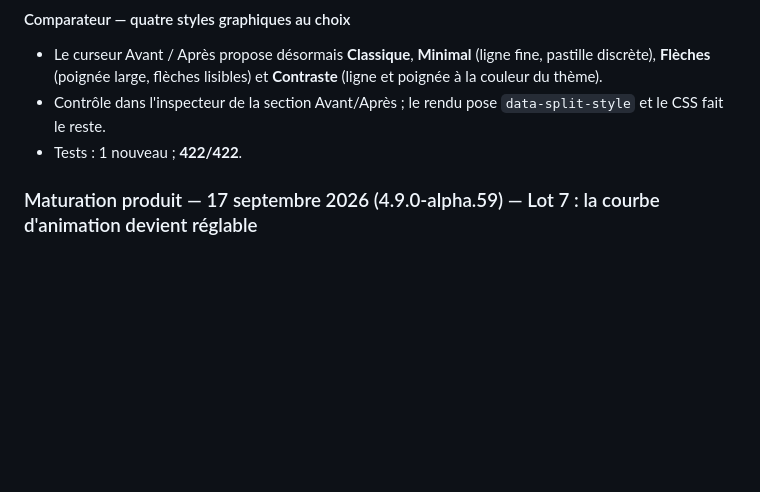
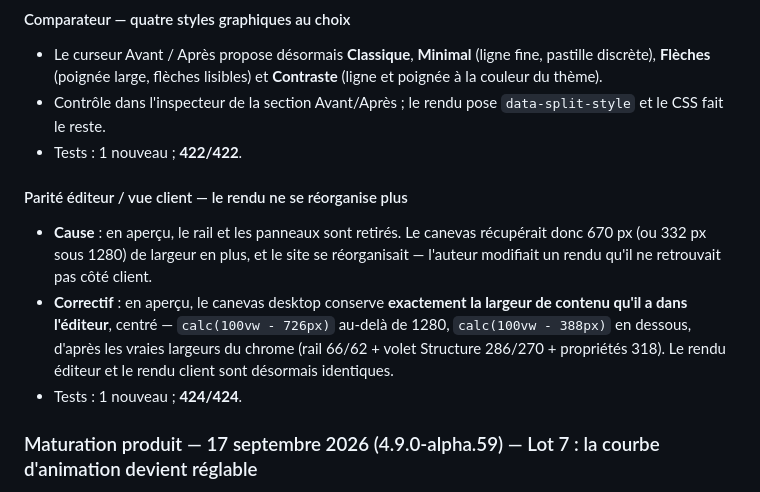
Before and after one commit to kxmXX/artisite-prospector, a Markdown page: CHANGELOG.md, the part around the change. Drawn GitHub-style; blank space fills up the shorter version.

```diff
--- a/CHANGELOG.md
+++ b/CHANGELOG.md
@@ -91,6 +91,12 @@ et ce projet adhère à la numérotation [Semantic Versioning](https://semver.or
 - Le curseur Avant / Après propose désormais **Classique**, **Minimal** (ligne fine, pastille discrète), **Flèches** (poignée large, flèches lisibles) et **Contraste** (ligne et poignée à la couleur du thème).
 - Contrôle dans l'inspecteur de la section Avant/Après ; le rendu pose `data-split-style` et le CSS fait le reste.
 - Tests : 1 nouveau ; **422/422**.
+
+#### Parité éditeur / vue client — le rendu ne se réorganise plus
+
+- **Cause** : en aperçu, le rail et les panneaux sont retirés. Le canevas récupérait donc 670 px (ou 332 px sous 1280) de largeur en plus, et le site se réorganisait — l'auteur modifiait un rendu qu'il ne retrouvait pas côté client.
+- **Correctif** : en aperçu, le canevas desktop conserve **exactement la largeur de contenu qu'il a dans l'éditeur**, centré — `calc(100vw - 726px)` au-delà de 1280, `calc(100vw - 388px)` en dessous, d'après les vraies largeurs du chrome (rail 66/62 + volet Structure 286/270 + propriétés 318). Le rendu éditeur et le rendu client sont désormais identiques.
+- Tests : 1 nouveau ; **424/424**.
 
 ### Maturation produit — 17 septembre 2026 (4.9.0-alpha.59) — Lot 7 : la courbe d'animation devient réglable
 
```
Also changed, not shown: docs/codex-execution-state.md (+8 -0 lines).
